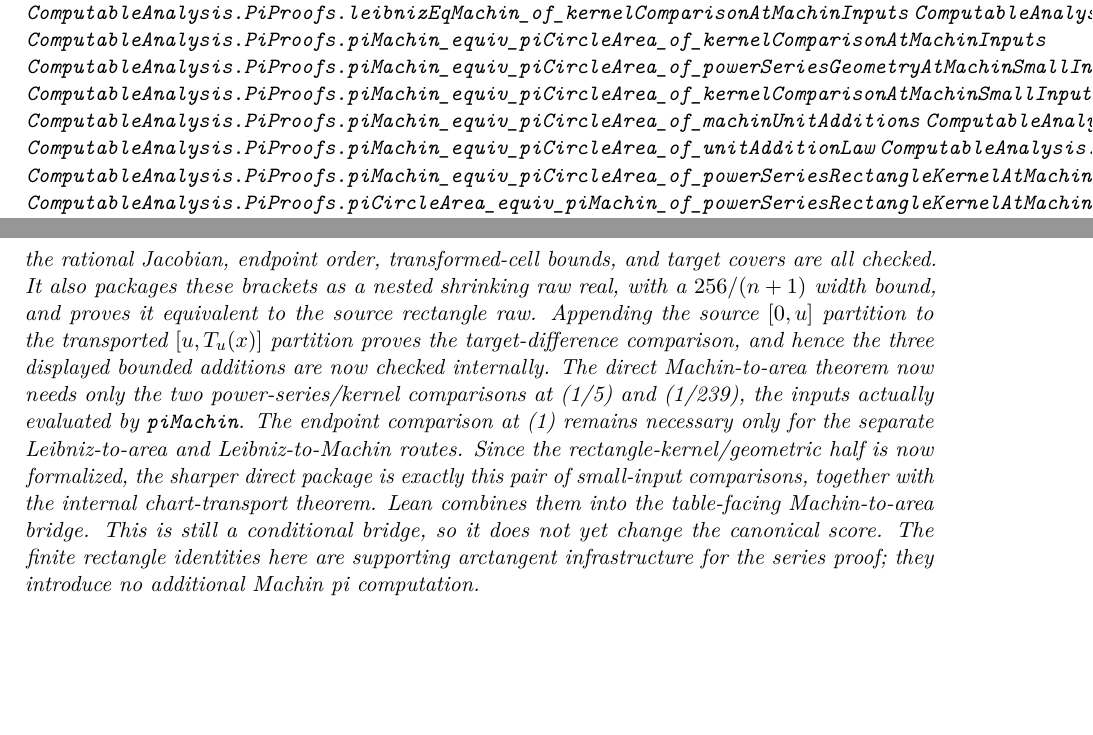
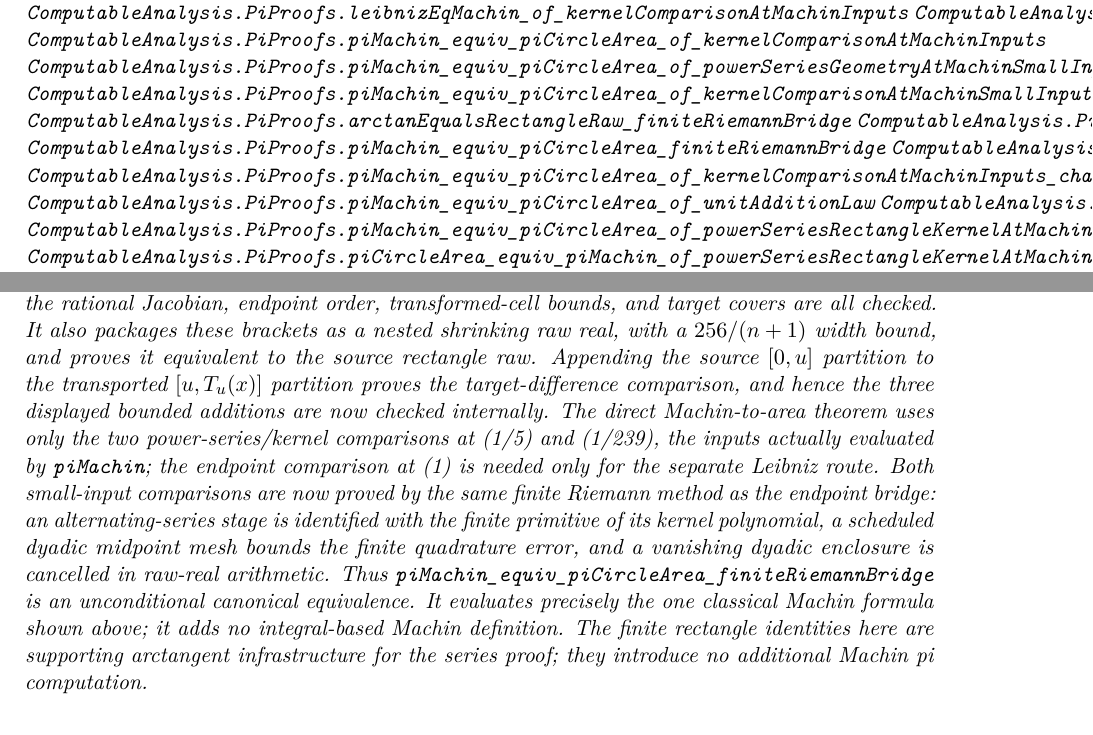
Before and after one commit to liuyao12/computable-analysis, a LaTeX thesis (blueprint/src/web.tex, which reads blueprint/src/04-infinite-series.tex): two parts of pages 59 and 60 of 94, joined at a grey line, cut so that both start at the same text, the shorter picture padded with empty space. Compiled offline with pdfLaTeX.

Commit message:
Prove Machin series bridge

```diff
--- a/blueprint/src/04-infinite-series.tex
+++ b/blueprint/src/04-infinite-series.tex
@@ -509,6 +509,9 @@
 \lean{ComputableAnalysis.PiProofs.piMachin_equiv_piCircleArea_of_kernelComparisonAtMachinInputs}
 \lean{ComputableAnalysis.PiProofs.piMachin_equiv_piCircleArea_of_powerSeriesGeometryAtMachinSmallInputs}
 \lean{ComputableAnalysis.PiProofs.piMachin_equiv_piCircleArea_of_kernelComparisonAtMachinSmallInputs}
+\lean{ComputableAnalysis.PiProofs.arctanEqualsRectangleRaw_finiteRiemannBridge}
+\lean{ComputableAnalysis.PiProofs.powerSeriesEqualsRectangleKernelAt_finiteRiemannBridge}
+\lean{ComputableAnalysis.PiProofs.piMachin_equiv_piCircleArea_finiteRiemannBridge}
 \lean{ComputableAnalysis.PiProofs.piMachin_equiv_piCircleArea_of_machinUnitAdditions}
 \lean{ComputableAnalysis.PiProofs.piMachin_equiv_piCircleArea_of_kernelComparisonAtMachinInputs_chartTransport}
 \lean{ComputableAnalysis.PiProofs.piMachin_equiv_piCircleArea_of_unitAdditionLaw}
@@ -546,15 +549,17 @@
 raw.  Appending the source \([0,u]\) partition to the transported
 \([u,T_u(x)]\) partition proves the target-difference comparison, and hence
 the three displayed bounded additions are now checked internally.
-The direct Machin-to-area theorem now needs only the two power-series/kernel
+The direct Machin-to-area theorem uses only the two power-series/kernel
 comparisons at (1/5) and (1/239), the inputs actually evaluated by
-\code{piMachin}.  The endpoint comparison at (1) remains necessary only
-for the separate Leibniz-to-area and Leibniz-to-Machin routes.
-Since the rectangle-kernel/geometric half is now formalized, the
-sharper direct package is exactly this pair of small-input comparisons,
-together with the internal chart-transport theorem.  Lean combines them into
-the table-facing Machin-to-area bridge.  This is still a conditional bridge,
-so it does not yet change the canonical score.
+\code{piMachin}; the endpoint comparison at (1) is needed only for the
+separate Leibniz route.  Both small-input comparisons are now proved by the
+same finite Riemann method as the endpoint bridge: an alternating-series
+stage is identified with the finite primitive of its kernel polynomial, a
+scheduled dyadic midpoint mesh bounds the finite quadrature error, and a
+vanishing dyadic enclosure is cancelled in raw-real arithmetic.  Thus
+\code{piMachin\_equiv\_piCircleArea\_finiteRiemannBridge} is an unconditional
+canonical equivalence.  It evaluates precisely the one classical Machin
+formula shown above; it adds no integral-based Machin definition.
 The finite rectangle identities here are supporting arctangent infrastructure
 for the series proof; they introduce no additional Machin pi computation.
 \end{theorem}
```
Also changed, not shown: GOALS.md (+9 -7 lines), blueprint/src/08-roadmap.tex (+2 -4 lines), blueprint/src/pi-scoreboard-table.tex (+2 -2 lines), README.md, 2 other files.
